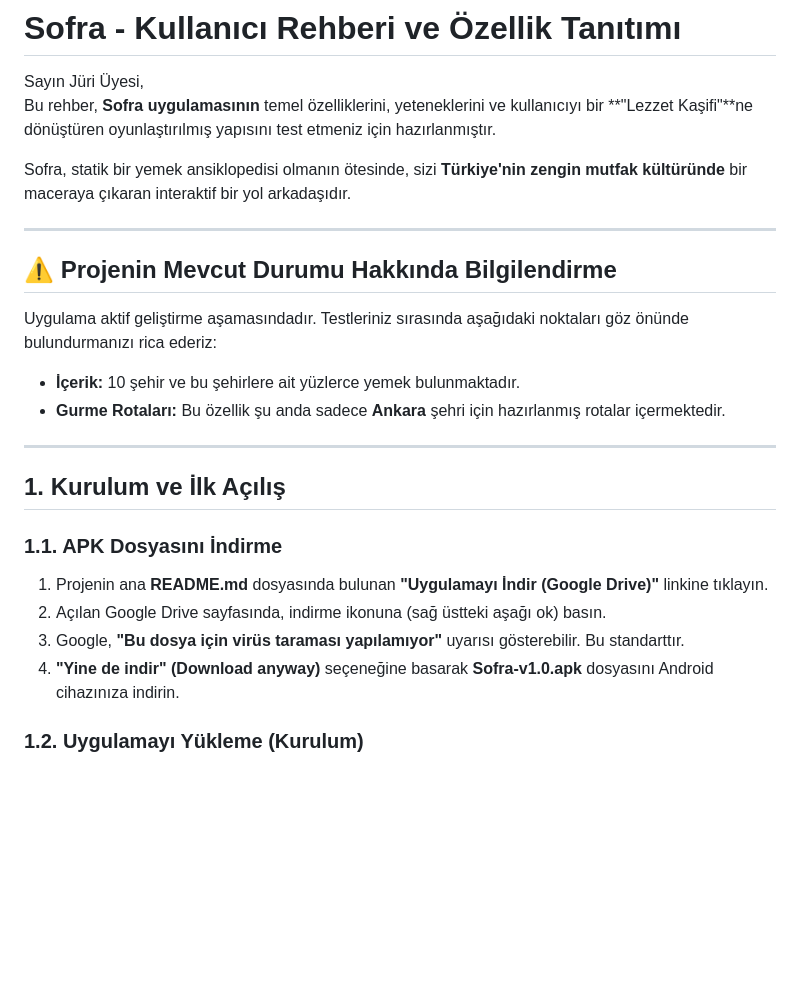
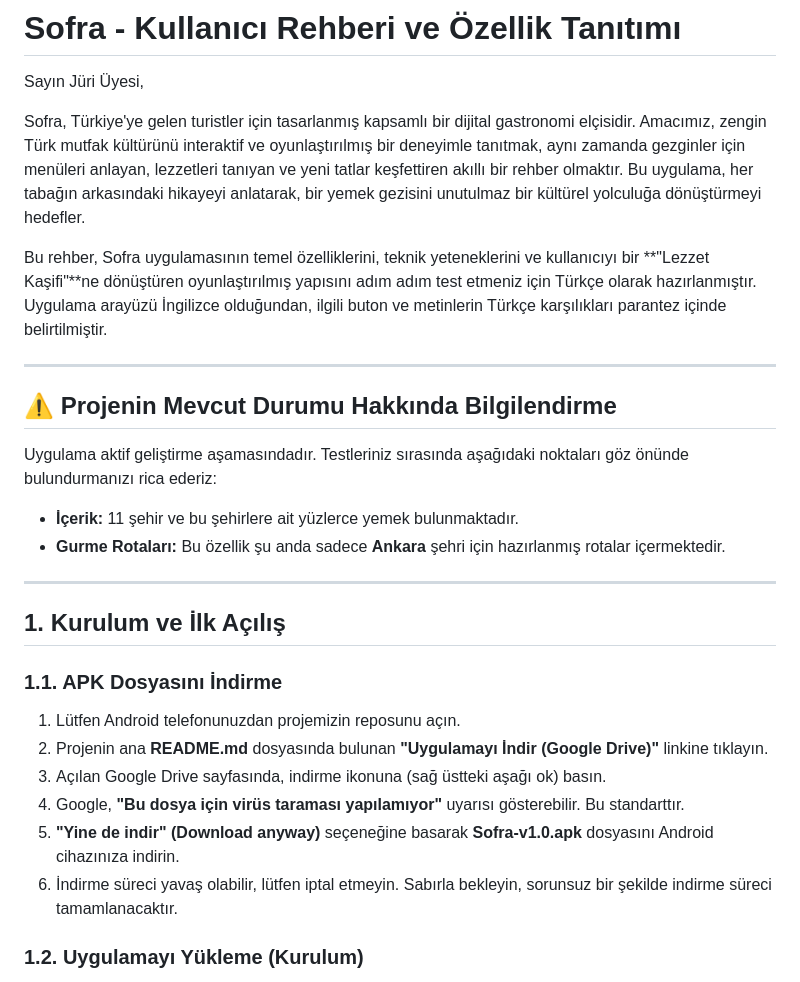
Before and after one commit to Enesb06/Sofra, a Markdown page: TEST_REHBERI.md, the part around the change printed below. Drawn GitHub-style; blank space fills up the shorter version.

```diff
--- a/TEST_REHBERI.md
+++ b/TEST_REHBERI.md
@@ -1,16 +1,17 @@
 # Sofra - Kullanıcı Rehberi ve Özellik Tanıtımı
 
 Sayın Jüri Üyesi,
-Bu rehber, **Sofra uygulamasının** temel özelliklerini, yeteneklerini ve kullanıcıyı bir **"Lezzet Kaşifi"**ne dönüştüren oyunlaştırılmış yapısını test etmeniz için hazırlanmıştır.
 
-Sofra, statik bir yemek ansiklopedisi olmanın ötesinde, sizi **Türkiye'nin zengin mutfak kültüründe** bir maceraya çıkaran interaktif bir yol arkadaşıdır.
+Sofra, Türkiye'ye gelen turistler için tasarlanmış kapsamlı bir dijital gastronomi elçisidir. Amacımız, zengin Türk mutfak kültürünü interaktif ve oyunlaştırılmış bir deneyimle tanıtmak, aynı zamanda gezginler için menüleri anlayan, lezzetleri tanıyan ve yeni tatlar keşfettiren akıllı bir rehber olmaktır. Bu uygulama, her tabağın arkasındaki hikayeyi anlatarak, bir yemek gezisini unutulmaz bir kültürel yolculuğa dönüştürmeyi hedefler.
+
+Bu rehber, Sofra uygulamasının temel özelliklerini, teknik yeteneklerini ve kullanıcıyı bir **"Lezzet Kaşifi"**ne dönüştüren oyunlaştırılmış yapısını adım adım test etmeniz için Türkçe olarak hazırlanmıştır. Uygulama arayüzü İngilizce olduğundan, ilgili buton ve metinlerin Türkçe karşılıkları parantez içinde belirtilmiştir.
 
 ---
 
 ## ⚠️ Projenin Mevcut Durumu Hakkında Bilgilendirme
 Uygulama aktif geliştirme aşamasındadır. Testleriniz sırasında aşağıdaki noktaları göz önünde bulundurmanızı rica ederiz:
 
-- **İçerik:** 10 şehir ve bu şehirlere ait yüzlerce yemek bulunmaktadır.
+- **İçerik:** 11 şehir ve bu şehirlere ait yüzlerce yemek bulunmaktadır.
 - **Gurme Rotaları:** Bu özellik şu anda sadece **Ankara** şehri için hazırlanmış rotalar içermektedir.
 
 ---
@@ -18,10 +19,12 @@ Uygulama aktif geliştirme aşamasındadır. Testleriniz sırasında aşağıdak
 ## 1. Kurulum ve İlk Açılış
 
 ### 1.1. APK Dosyasını İndirme
-1. Projenin ana **README.md** dosyasında bulunan **"Uygulamayı İndir (Google Drive)"** linkine tıklayın.
-2. Açılan Google Drive sayfasında, indirme ikonuna (sağ üstteki aşağı ok) basın.
-3. Google, **"Bu dosya için virüs taraması yapılamıyor"** uyarısı gösterebilir. Bu standarttır.
-4. **"Yine de indir" (Download anyway)** seçeneğine basarak **Sofra-v1.0.apk** dosyasını Android cihazınıza indirin.
+1. Lütfen Android telefonunuzdan projemizin reposunu açın.
+2. Projenin ana **README.md** dosyasında bulunan **"Uygulamayı İndir (Google Drive)"** linkine tıklayın.
+3. Açılan Google Drive sayfasında, indirme ikonuna (sağ üstteki aşağı ok) basın.
+4. Google, **"Bu dosya için virüs taraması yapılamıyor"** uyarısı gösterebilir. Bu standarttır.
+5. **"Yine de indir" (Download anyway)** seçeneğine basarak **Sofra-v1.0.apk** dosyasını Android cihazınıza indirin.
+6. İndirme süreci yavaş olabilir, lütfen iptal etmeyin. Sabırla bekleyin, sorunsuz bir şekilde indirme süreci tamamlanacaktır.
 
 ### 1.2. Uygulamayı Yükleme (Kurulum)
 1. İndirme tamamlandıktan sonra, telefonunuzun bildirim panelinden veya **"Dosyalarım"** uygulamasından indirilen **Sofra-v1.0.apk** dosyasına dokunun.
```
Also changed, not shown: other parts of TEST_REHBERI.md (+64 -60 lines).
